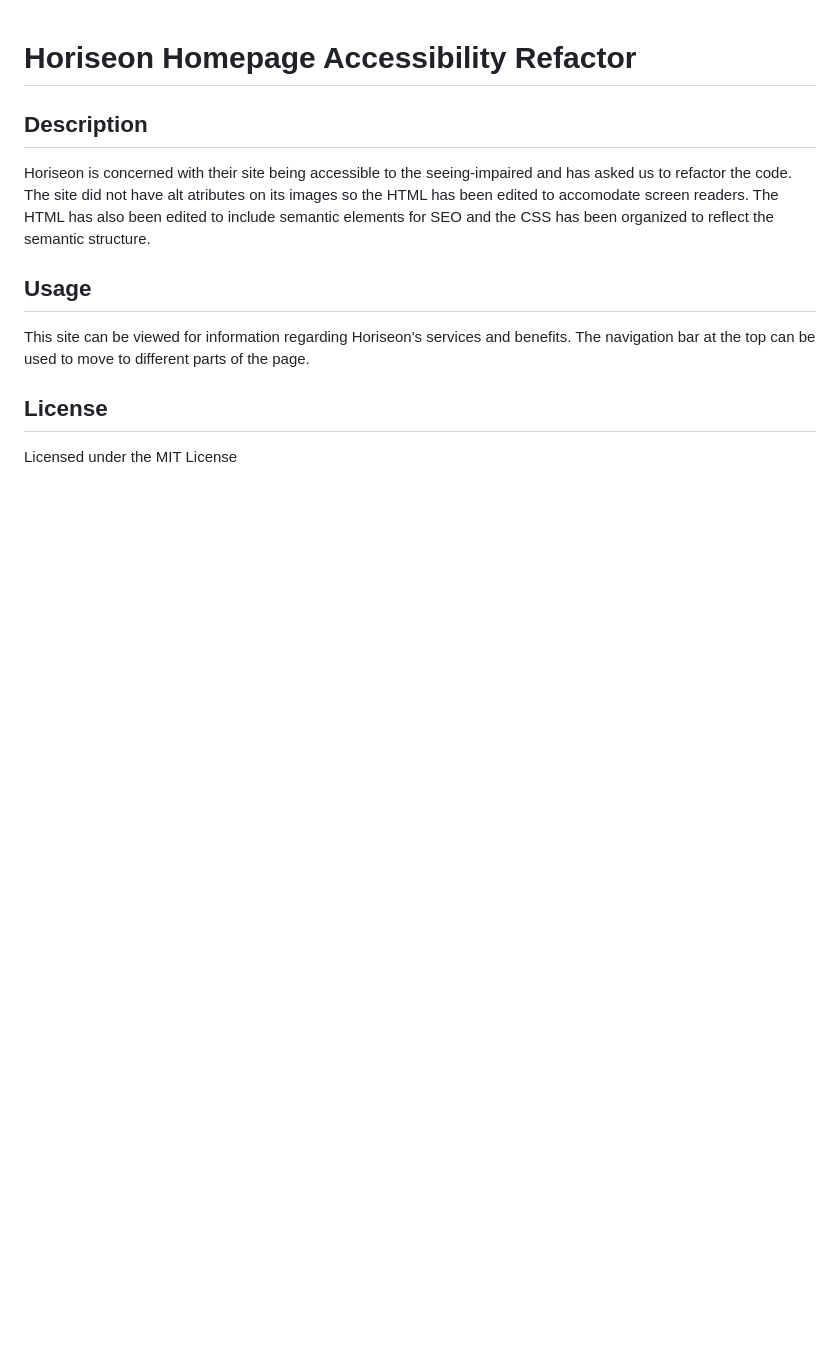
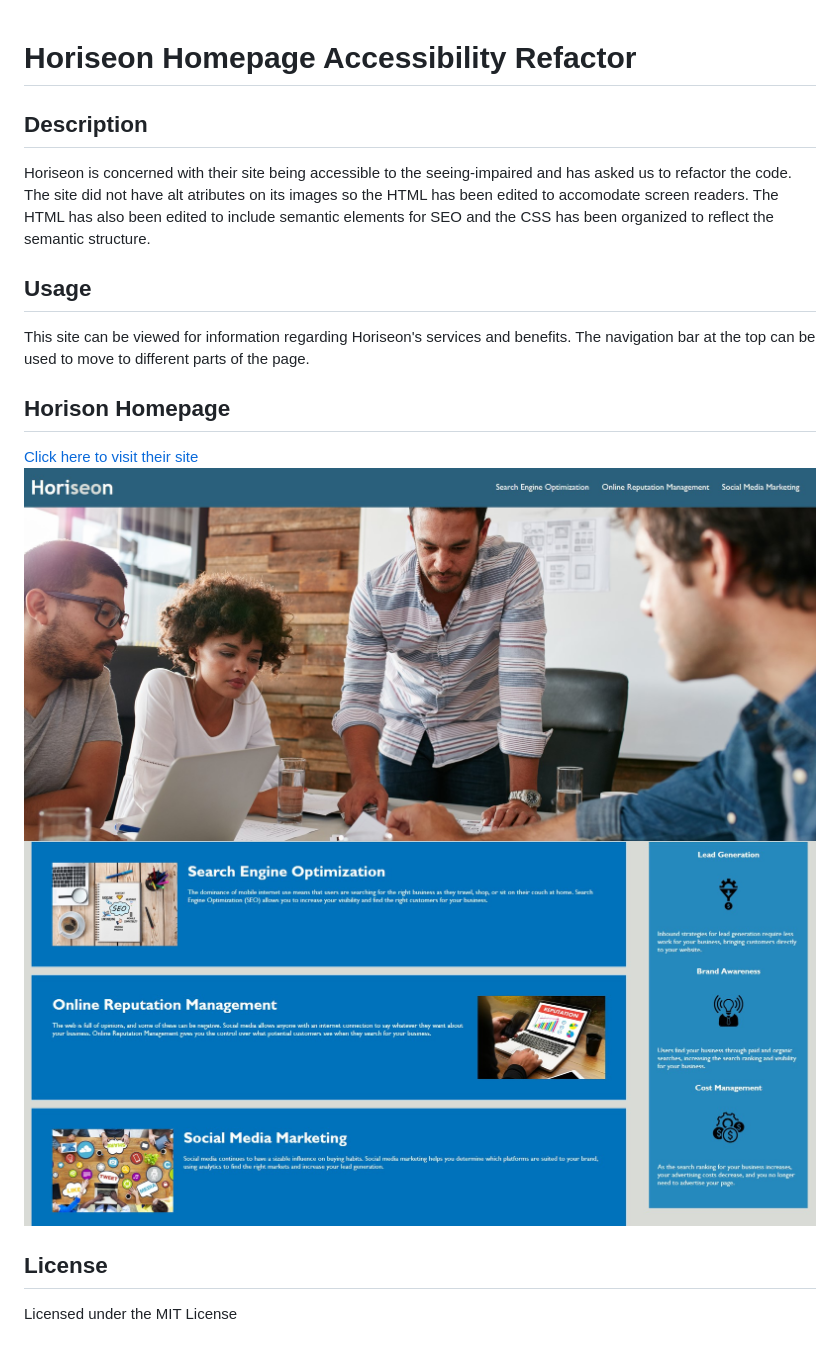
Before and after one commit to navidliwa/horiseon-acc-refactor, a Markdown page: README.md, the part around the change. GitHub-like rendering; pictures changed too: assets/screenshots/Screenshot 2022-12-05 230729.jpg (added), assets/screenshots/Screenshot 2022-12-05 231013.jpg (added); blank space fills up the shorter version.

Commit message:
added site screenshots into assets folder and edited readme to include screenshots and live link to site

```diff
--- a/README.md
+++ b/README.md
@@ -8,6 +8,12 @@ Horiseon is concerned with their site being accessible to the seeing-impaired an
 
 This site can be viewed for information regarding Horiseon's services and benefits. The navigation bar at the top can be used to move to different parts of the page.
 
+## Horison Homepage
+
+[Click here to visit their site](https://navidliwa.github.io/horiseon-acc-refactor/)
+![screenshot 1](./assets/screenshots/Screenshot%202022-12-05%20230729.jpg)
+![screenshot 2](./assets/screenshots/Screenshot%202022-12-05%20231013.jpg)
+
 ## License
 
 Licensed under the MIT License
```
